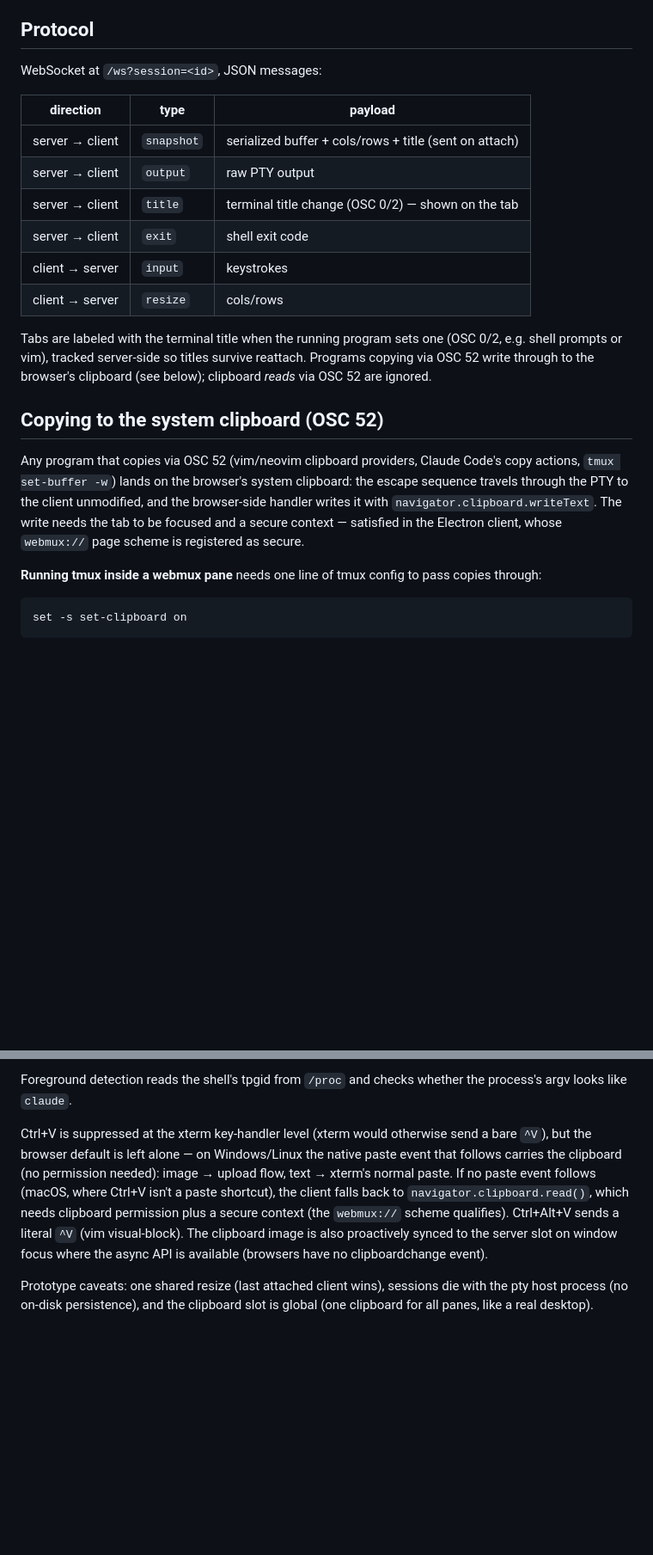
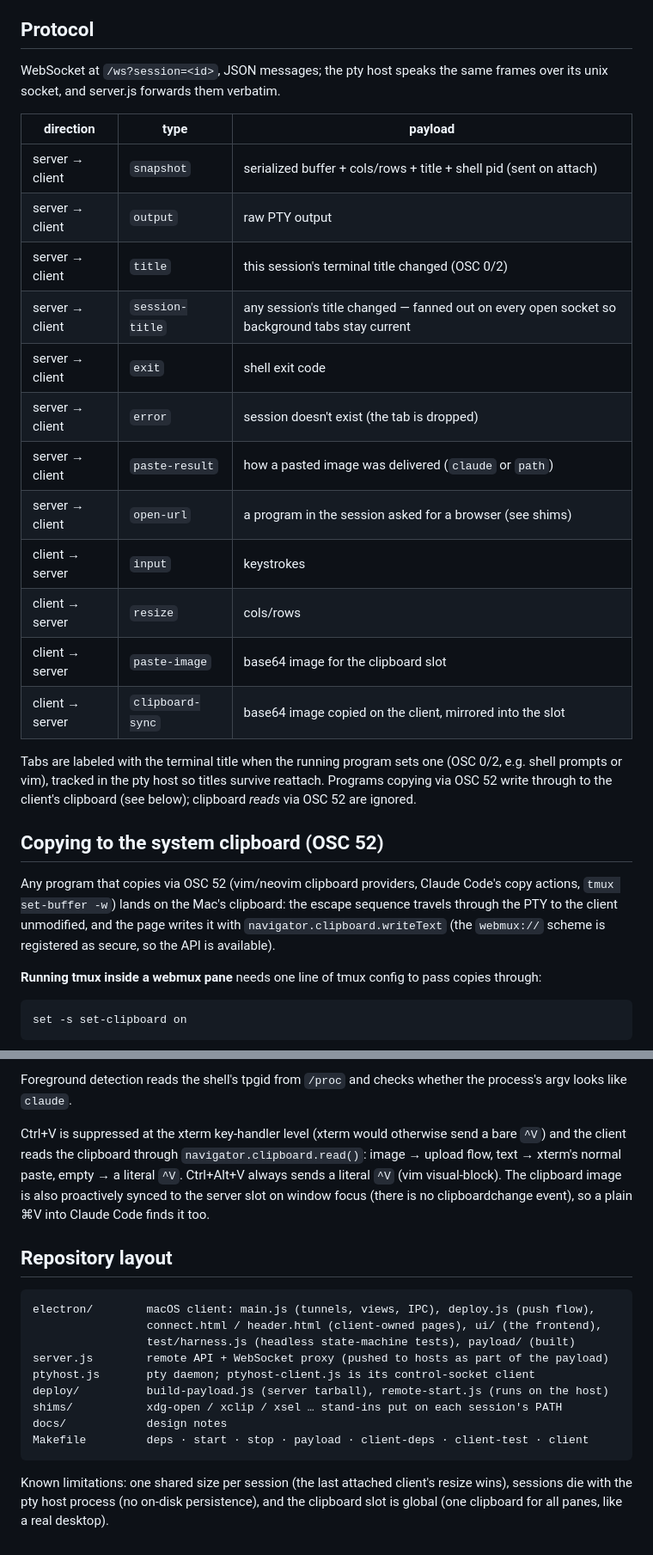
Before and after one commit to puntium/webmux, a Markdown page: README.md, 2 parts joined by grey strips. Shown at 86% size. Rendered like a GitHub page; blank space fills up the shorter version.

````diff
--- a/README.md
+++ b/README.md
@@ -124,31 +188,36 @@ alongside the layout, and they drag between panes like any other tab.
 
 ## Protocol
 
-WebSocket at `/ws?session=<id>`, JSON messages:
+WebSocket at `/ws?session=<id>`, JSON messages; the pty host speaks the
+same frames over its unix socket, and server.js forwards them verbatim.
 
 | direction | type | payload |
 |---|---|---|
-| server → client | `snapshot` | serialized buffer + cols/rows + title (sent on attach) |
+| server → client | `snapshot` | serialized buffer + cols/rows + title + shell pid (sent on attach) |
 | server → client | `output` | raw PTY output |
-| server → client | `title` | terminal title change (OSC 0/2) — shown on the tab |
+| server → client | `title` | this session's terminal title changed (OSC 0/2) |
+| server → client | `session-title` | any session's title changed — fanned out on every open socket so background tabs stay current |
 | server → client | `exit` | shell exit code |
+| server → client | `error` | session doesn't exist (the tab is dropped) |
+| server → client | `paste-result` | how a pasted image was delivered (`claude` or `path`) |
+| server → client | `open-url` | a program in the session asked for a browser (see shims) |
 | client → server | `input` | keystrokes |
 | client → server | `resize` | cols/rows |
+| client → server | `paste-image` | base64 image for the clipboard slot |
+| client → server | `clipboard-sync` | base64 image copied on the client, mirrored into the slot |
 
 Tabs are labeled with the terminal title when the running program sets one
-(OSC 0/2, e.g. shell prompts or vim), tracked server-side so titles survive
-reattach. Programs copying via OSC 52 write through to the browser's
+(OSC 0/2, e.g. shell prompts or vim), tracked in the pty host so titles
+survive reattach. Programs copying via OSC 52 write through to the client's
 clipboard (see below); clipboard *reads* via OSC 52 are ignored.
 
 ## Copying to the system clipboard (OSC 52)
 
 Any program that copies via OSC 52 (vim/neovim clipboard providers, Claude
-Code's copy actions, `tmux set-buffer -w`) lands on the browser's system
-clipboard: the escape sequence travels through the PTY to the client
-unmodified, and the browser-side handler writes it with
-`navigator.clipboard.writeText`. The write needs the tab to be focused and a
-secure context — satisfied in the Electron client, whose `webmux://` page
-scheme is registered as secure.
+Code's copy actions, `tmux set-buffer -w`) lands on the Mac's clipboard: the
+escape sequence travels through the PTY to the client unmodified, and the
+page writes it with `navigator.clipboard.writeText` (the `webmux://` scheme
+is registered as secure, so the API is available).
 
 **Running tmux inside a webmux pane** needs one line of tmux config to pass
 copies through:
@@ -195,16 +264,28 @@ Foreground detection reads the shell's tpgid from `/proc` and checks whether
 the process's argv looks like `claude`.
 
 Ctrl+V is suppressed at the xterm key-handler level (xterm would otherwise
-send a bare `^V`), but the browser default is left alone — on Windows/Linux
-the native paste event that follows carries the clipboard (no permission
-needed): image → upload flow, text → xterm's normal paste. If no paste event
-follows (macOS, where Ctrl+V isn't a paste shortcut), the client falls back
-to `navigator.clipboard.read()`, which needs clipboard permission plus a
-secure context (the `webmux://` scheme qualifies). Ctrl+Alt+V
-sends a literal `^V` (vim visual-block). The clipboard image is also
-proactively synced to the server slot on window focus where the async API is
-available (browsers have no clipboardchange event).
+send a bare `^V`) and the client reads the clipboard through
+`navigator.clipboard.read()`: image → upload flow, text → xterm's normal
+paste, empty → a literal `^V`. Ctrl+Alt+V always sends a literal `^V` (vim
+visual-block). The clipboard image is also proactively synced to the server
+slot on window focus (there is no clipboardchange event), so a plain ⌘V
+into Claude Code finds it too.
 
-Prototype caveats: one shared resize (last attached client wins),
-sessions die with the pty host process (no on-disk persistence), and the
-clipboard slot is global (one clipboard for all panes, like a real desktop).
+## Repository layout
+
+```
+electron/        macOS client: main.js (tunnels, views, IPC), deploy.js (push flow),
+                 connect.html / header.html (client-owned pages), ui/ (the frontend),
+                 test/harness.js (headless state-machine tests), payload/ (built)
+server.js        remote API + WebSocket proxy (pushed to hosts as part of the payload)
+ptyhost.js       pty daemon; ptyhost-client.js is its control-socket client
+deploy/          build-payload.js (server tarball), remote-start.js (runs on the host)
+shims/           xdg-open / xclip / xsel … stand-ins put on each session's PATH
+docs/            design notes
+Makefile         deps · start · stop · payload · client-deps · client-test · client
+```
+
+Known limitations: one shared size per session (the last attached client's
+resize wins), sessions die with the pty host process (no on-disk
+persistence), and the clipboard slot is global (one clipboard for all panes,
+like a real desktop).
````
Also changed, not shown: other parts of README.md (+158 -94 lines).
